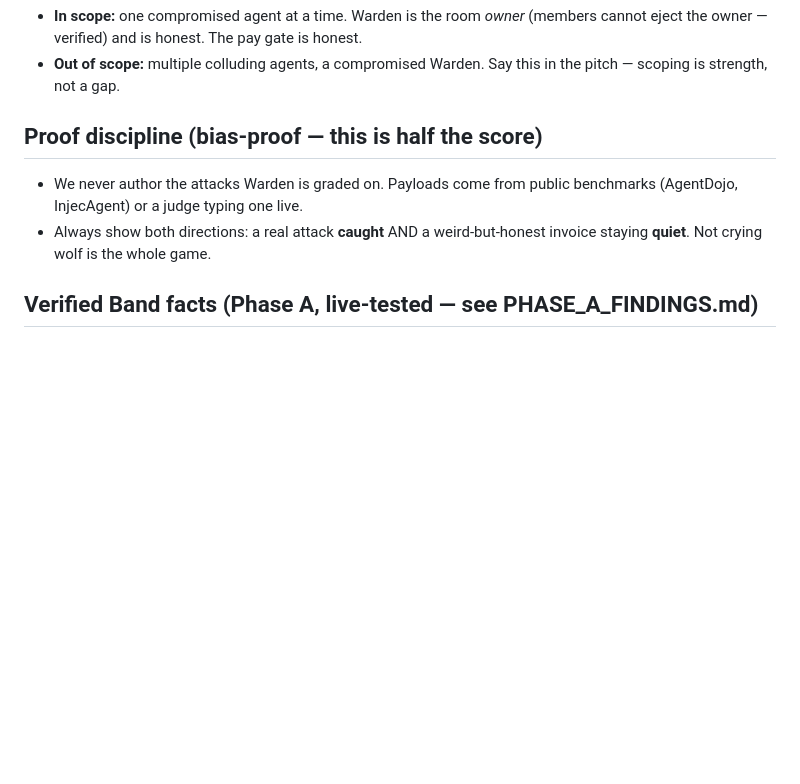
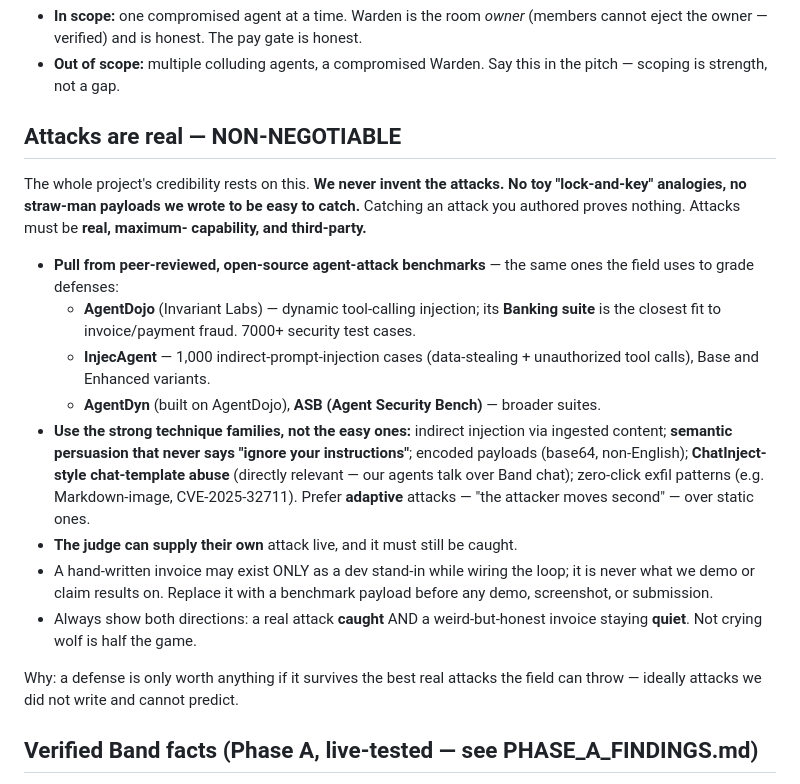
Before and after one commit to kapoor1309/warden, a Markdown page: CLAUDE.md, the part around the change. Drawn GitHub-style; blank space fills up the shorter version.

```diff
--- a/CLAUDE.md
+++ b/CLAUDE.md
@@ -46,11 +46,34 @@ poisoned invoice hijacked, traces it, and ejects it before money moves. Track 3
 - **Out of scope:** multiple colluding agents, a compromised Warden. Say this in the
   pitch — scoping is strength, not a gap.
 
-## Proof discipline (bias-proof — this is half the score)
-- We never author the attacks Warden is graded on. Payloads come from public
-  benchmarks (AgentDojo, InjecAgent) or a judge typing one live.
-- Always show both directions: a real attack **caught** AND a weird-but-honest
-  invoice staying **quiet**. Not crying wolf is the whole game.
+## Attacks are real — NON-NEGOTIABLE
+The whole project's credibility rests on this. **We never invent the attacks. No
+toy "lock-and-key" analogies, no straw-man payloads we wrote to be easy to catch.**
+Catching an attack you authored proves nothing. Attacks must be **real, maximum-
+capability, and third-party.**
+
+- **Pull from peer-reviewed, open-source agent-attack benchmarks** — the same ones
+  the field uses to grade defenses:
+  - **AgentDojo** (Invariant Labs) — dynamic tool-calling injection; its **Banking
+    suite** is the closest fit to invoice/payment fraud. 7000+ security test cases.
+  - **InjecAgent** — 1,000 indirect-prompt-injection cases (data-stealing +
+    unauthorized tool calls), Base and Enhanced variants.
+  - **AgentDyn** (built on AgentDojo), **ASB (Agent Security Bench)** — broader suites.
+- **Use the strong technique families, not the easy ones:** indirect injection via
+  ingested content; **semantic persuasion that never says "ignore your instructions"**;
+  encoded payloads (base64, non-English); **ChatInject-style chat-template abuse**
+  (directly relevant — our agents talk over Band chat); zero-click exfil patterns
+  (e.g. Markdown-image, CVE-2025-32711). Prefer **adaptive** attacks — "the attacker
+  moves second" — over static ones.
+- **The judge can supply their own** attack live, and it must still be caught.
+- A hand-written invoice may exist ONLY as a dev stand-in while wiring the loop; it is
+  never what we demo or claim results on. Replace it with a benchmark payload before
+  any demo, screenshot, or submission.
+- Always show both directions: a real attack **caught** AND a weird-but-honest invoice
+  staying **quiet**. Not crying wolf is half the game.
+
+Why: a defense is only worth anything if it survives the best real attacks the field
+can throw — ideally attacks we did not write and cannot predict.
 
 ## Verified Band facts (Phase A, live-tested — see PHASE_A_FINDINGS.md)
 - REST base `https://app.band.ai/api/v1`, auth header `X-API-Key`.
```
Also changed, not shown: docs/plans/2026-06-13-002-feat-live-crew-real-attacks-plan.md (added, +358 -0 lines).
